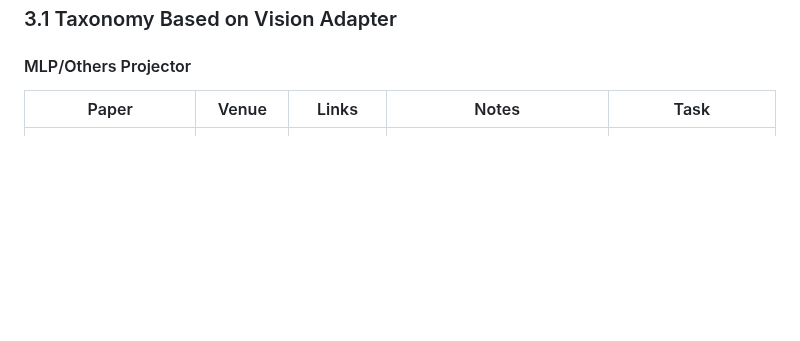
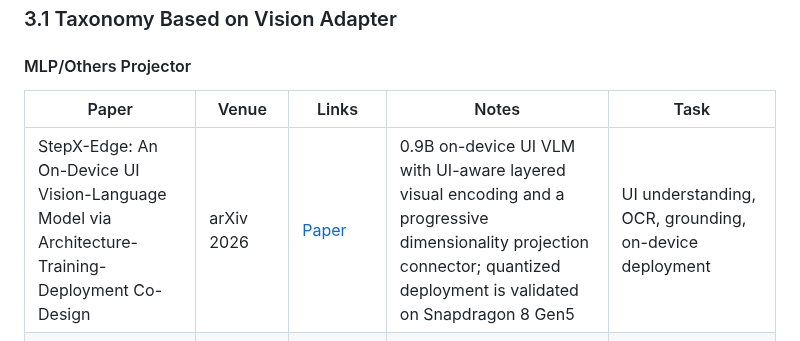
Before and after one commit to OpenEnvision/Awesome-Multimodal-Modeling, a Markdown page: README.md, the part around the change. Drawn GitHub-style; blank space fills up the shorter version.

```diff
--- a/README.md
+++ b/README.md
@@ -406,6 +406,7 @@ Multimodal Models
 
 | Paper | Venue | Links | Notes | Task |
 |---|---|---|---|---|
+| StepX-Edge: An On-Device UI Vision-Language Model via Architecture-Training-Deployment Co-Design | arXiv 2026 | [Paper](https://arxiv.org/abs/2607.22708) | 0.9B on-device UI VLM with UI-aware layered visual encoding and a progressive dimensionality projection connector; quantized deployment is validated on Snapdragon 8 Gen5 | UI understanding, OCR, grounding, on-device deployment |
 | MiniCPM-V 4.5: Cooking Efficient MLLMs via Architecture, Data, and Training Recipe | arXiv 2025 | [Paper](https://arxiv.org/abs/2509.18154) [Code](https://github.com/OpenBMB/MiniCPM-o) [Model](https://huggingface.co/openbmb/MiniCPM-V-4_5) | Efficient 8B MLLM built with Qwen3-8B, SigLIP2-400M and a unified 3D-Resampler for compact image-video encoding | visual understanding, document/OCR, video understanding, edge deployment |
 | Moondream 3.1 | Model Release 2026 | [Project](https://moondream.ai/) [Model](https://huggingface.co/moondream/moondream3.1-9B-A2B) | Efficient sparse MoE VLM with 9B total and 2B active parameters; supports visual reasoning, query, caption, detection, pointing and segmentation | visual understanding, grounding, segmentation, edge deployment |
 | SAIL-VL2 Technical Report | arXiv 2025 | [Paper](https://arxiv.org/abs/2509.14033) | Open-suite 2B/8B vision-language foundation model with SAIL-ViT, progressive multimodal training, SFT-RL thinking fusion, and strong image/video reasoning across 106 datasets | visual understanding, video, reasoning |
```
